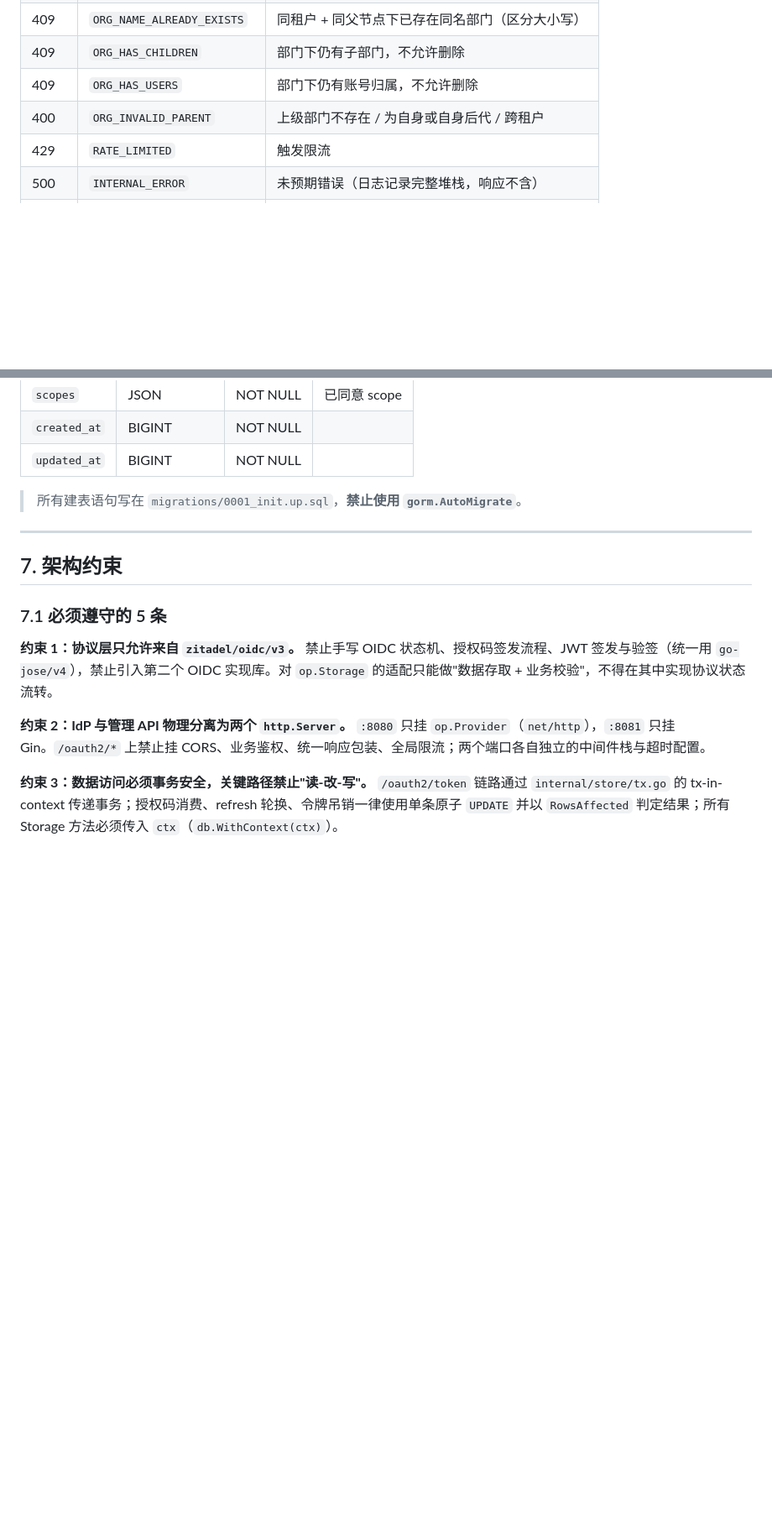
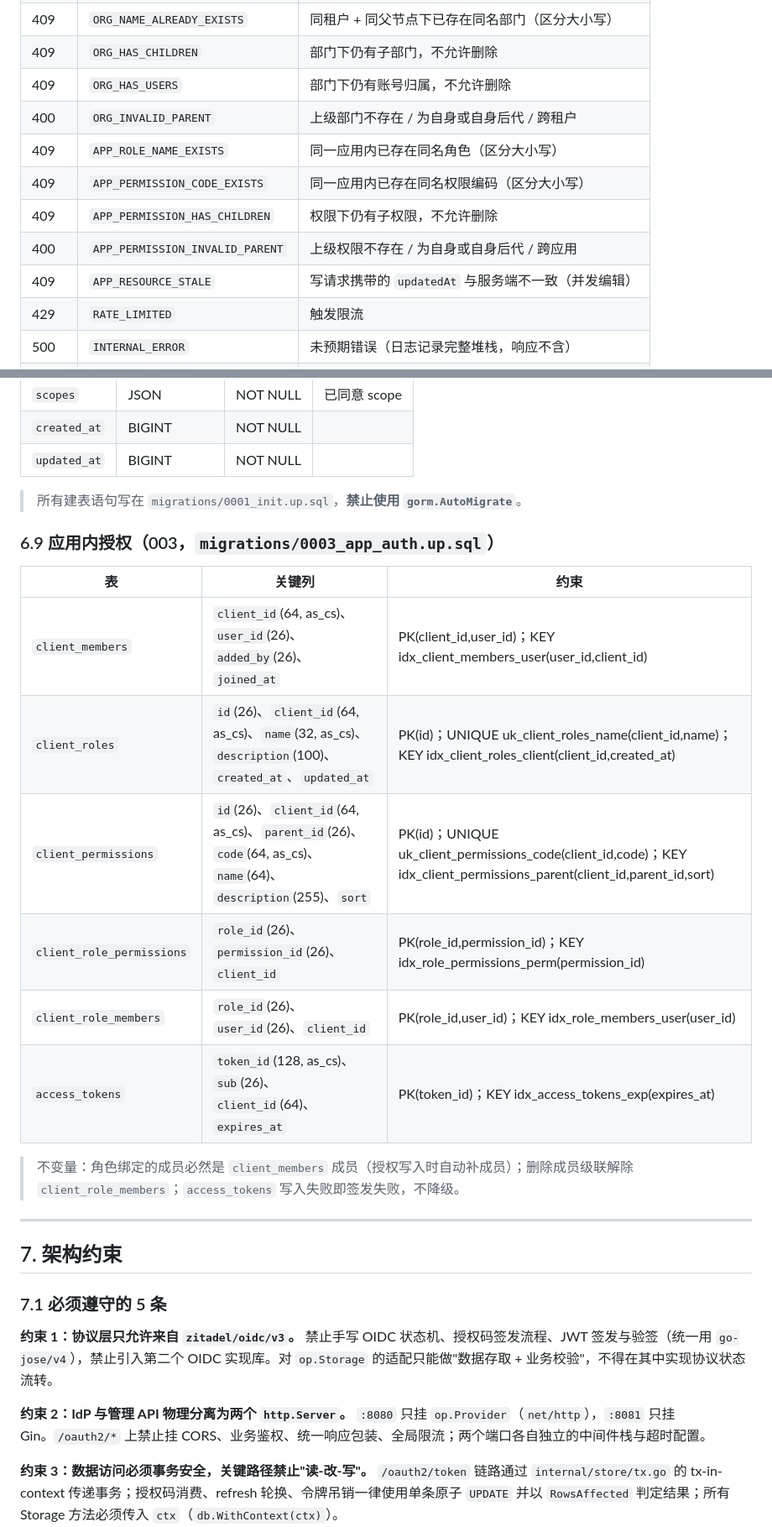
Before and after one commit to PactStart/omino-sso, a Markdown page: AGENTS.md, 2 parts joined by grey strips. Shown at 84% size. Drawn GitHub-style; blank space fills up the shorter version.

Commit message:
docs(agents): 补充应用授权错误码、事件与接口总览
Protected-Change: AGENTS.md
Approved-By: rex.lei

```diff
--- a/AGENTS.md
+++ b/AGENTS.md
@@ -600,6 +612,11 @@ omino-sso/
 | 409 | `ORG_HAS_CHILDREN` | 部门下仍有子部门，不允许删除 |
 | 409 | `ORG_HAS_USERS` | 部门下仍有账号归属，不允许删除 |
 | 400 | `ORG_INVALID_PARENT` | 上级部门不存在 / 为自身或自身后代 / 跨租户 |
+| 409 | `APP_ROLE_NAME_EXISTS` | 同一应用内已存在同名角色（区分大小写） |
+| 409 | `APP_PERMISSION_CODE_EXISTS` | 同一应用内已存在同名权限编码（区分大小写） |
+| 409 | `APP_PERMISSION_HAS_CHILDREN` | 权限下仍有子权限，不允许删除 |
+| 400 | `APP_PERMISSION_INVALID_PARENT` | 上级权限不存在 / 为自身或自身后代 / 跨应用 |
+| 409 | `APP_RESOURCE_STALE` | 写请求携带的 `updatedAt` 与服务端不一致（并发编辑） |
 | 429 | `RATE_LIMITED` | 触发限流 |
 | 500 | `INTERNAL_ERROR` | 未预期错误（日志记录完整堆栈，响应不含） |
 | 503 | `DEPENDENCY_UNAVAILABLE` | MySQL/Redis 不可用 |
@@ -761,6 +780,19 @@ omino-sso/
 | `updated_at` | BIGINT | NOT NULL | |
 
 > 所有建表语句写在 `migrations/0001_init.up.sql`，**禁止使用 `gorm.AutoMigrate`**。
+
+### 6.9 应用内授权（003，`migrations/0003_app_auth.up.sql`）
+
+| 表 | 关键列 | 约束 |
+|---|---|---|
+| `client_members` | `client_id`(64, as_cs)、`user_id`(26)、`added_by`(26)、`joined_at` | PK(client_id,user_id)；KEY idx_client_members_user(user_id,client_id) |
+| `client_roles` | `id`(26)、`client_id`(64, as_cs)、`name`(32, as_cs)、`description`(100)、`created_at`、`updated_at` | PK(id)；UNIQUE uk_client_roles_name(client_id,name)；KEY idx_client_roles_client(client_id,created_at) |
+| `client_permissions` | `id`(26)、`client_id`(64, as_cs)、`parent_id`(26)、`code`(64, as_cs)、`name`(64)、`description`(255)、`sort` | PK(id)；UNIQUE uk_client_permissions_code(client_id,code)；KEY idx_client_permissions_parent(client_id,parent_id,sort) |
+| `client_role_permissions` | `role_id`(26)、`permission_id`(26)、`client_id` | PK(role_id,permission_id)；KEY idx_role_permissions_perm(permission_id) |
+| `client_role_members` | `role_id`(26)、`user_id`(26)、`client_id` | PK(role_id,user_id)；KEY idx_role_members_user(user_id) |
+| `access_tokens` | `token_id`(128, as_cs)、`sub`(26)、`client_id`(64)、`expires_at` | PK(token_id)；KEY idx_access_tokens_exp(expires_at) |
+
+> 不变量：角色绑定的成员必然是 `client_members` 成员（授权写入时自动补成员）；删除成员级联解除 `client_role_members`；`access_tokens` 写入失败即签发失败，不降级。
 
 ---
 
```
Also changed, not shown: other parts of AGENTS.md (+16 -2 lines).
